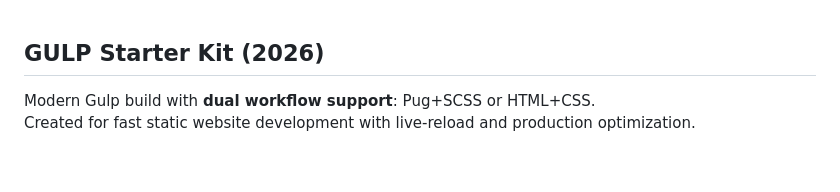
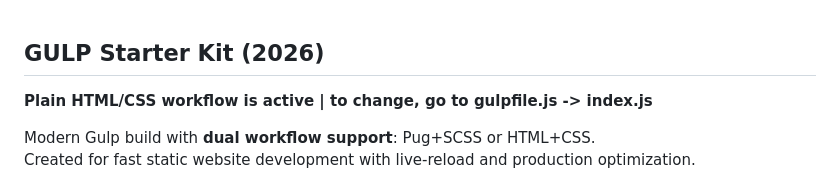
Before and after one commit to SergeiTWeb/gulp-project-starter, a Markdown page: README.md, the part around the change. Drawn GitHub-style; blank space fills up the shorter version.

Commit message:
final: html/css workflow. Updated Readme file

```diff
--- a/README.md
+++ b/README.md
@@ -1,4 +1,5 @@
 ## GULP Starter Kit (2026)
+**Plain HTML/CSS workflow is active | to change, go to gulpfile.js -> index.js**
 
 Modern Gulp build with **dual workflow support**: Pug+SCSS or HTML+CSS.
 Created for fast static website development with live-reload and production optimization.
```
